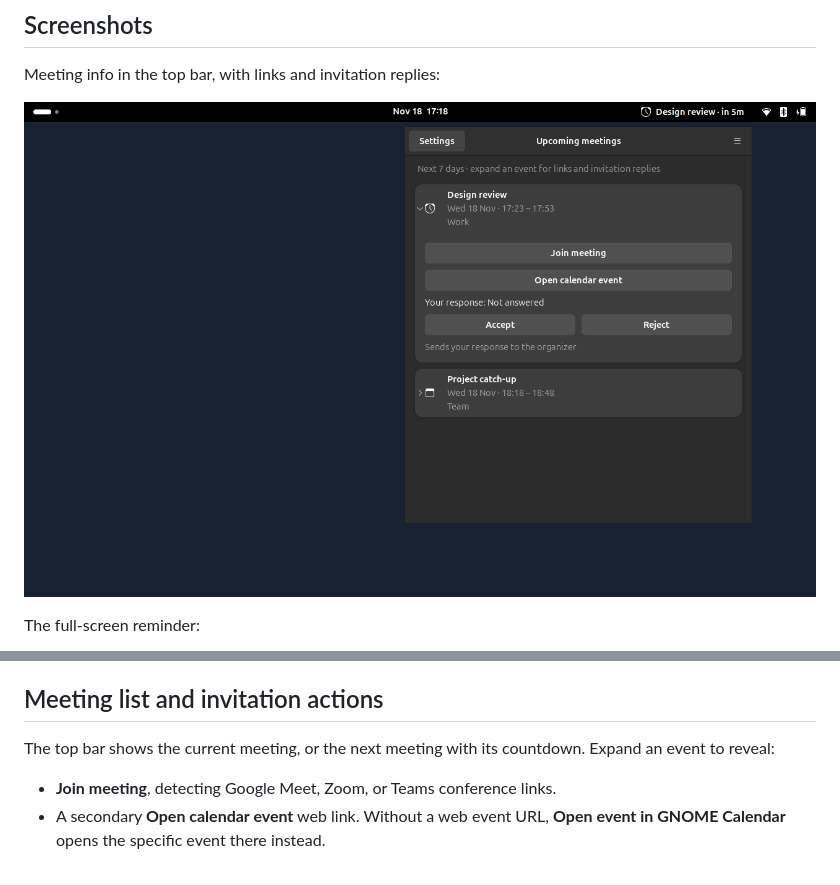
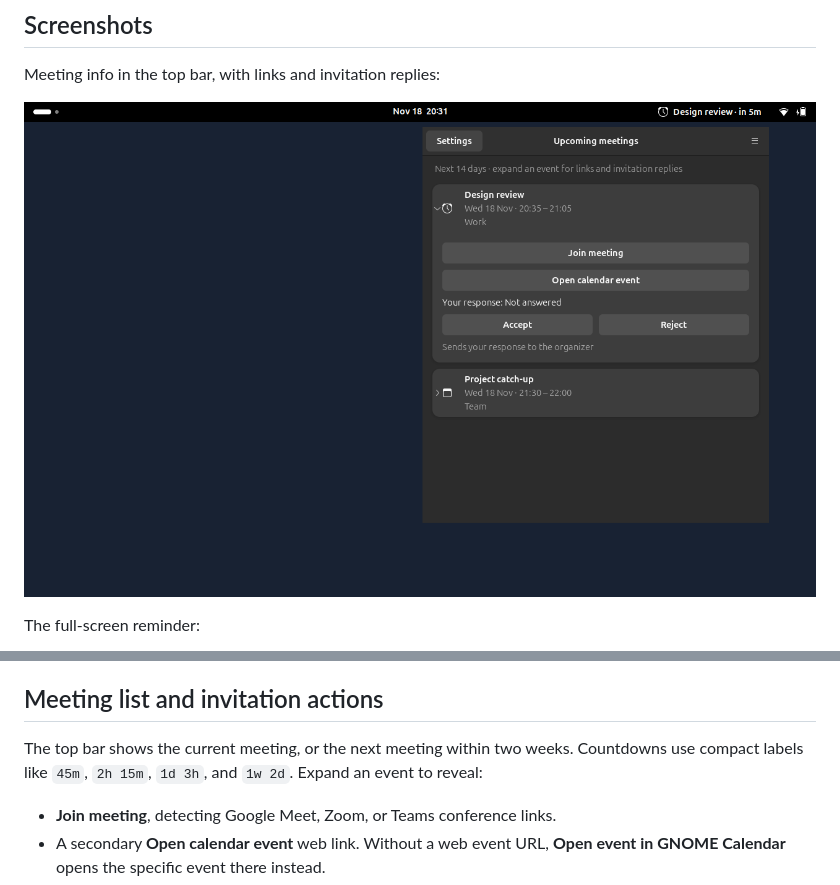
Before and after one commit to alfonsolzrg/cal-bar, a Markdown page: README.md, 2 parts joined by grey strips. Drawn GitHub-style; pictures changed too: docs/screenshots/meeting-info.png.

Commit message:
Show compact countdowns and upcoming meetings within two weeks

```diff
--- a/README.md
+++ b/README.md
@@ -57,7 +57,7 @@ cal-bar status             # Inspect the app version and bridge status
 
 ## Meeting list and invitation actions
 
-The top bar shows the current meeting, or the next meeting with its countdown.
+The top bar shows the current meeting, or the next meeting within two weeks. Countdowns use compact labels like `45m`, `2h 15m`, `1d 3h`, and `1w 2d`.
 Expand an event to reveal:
 
 - **Join meeting**, detecting Google Meet, Zoom, or Teams conference links.
```
Also changed, not shown: docs/screenshots/reminder.png, 8 other files.
